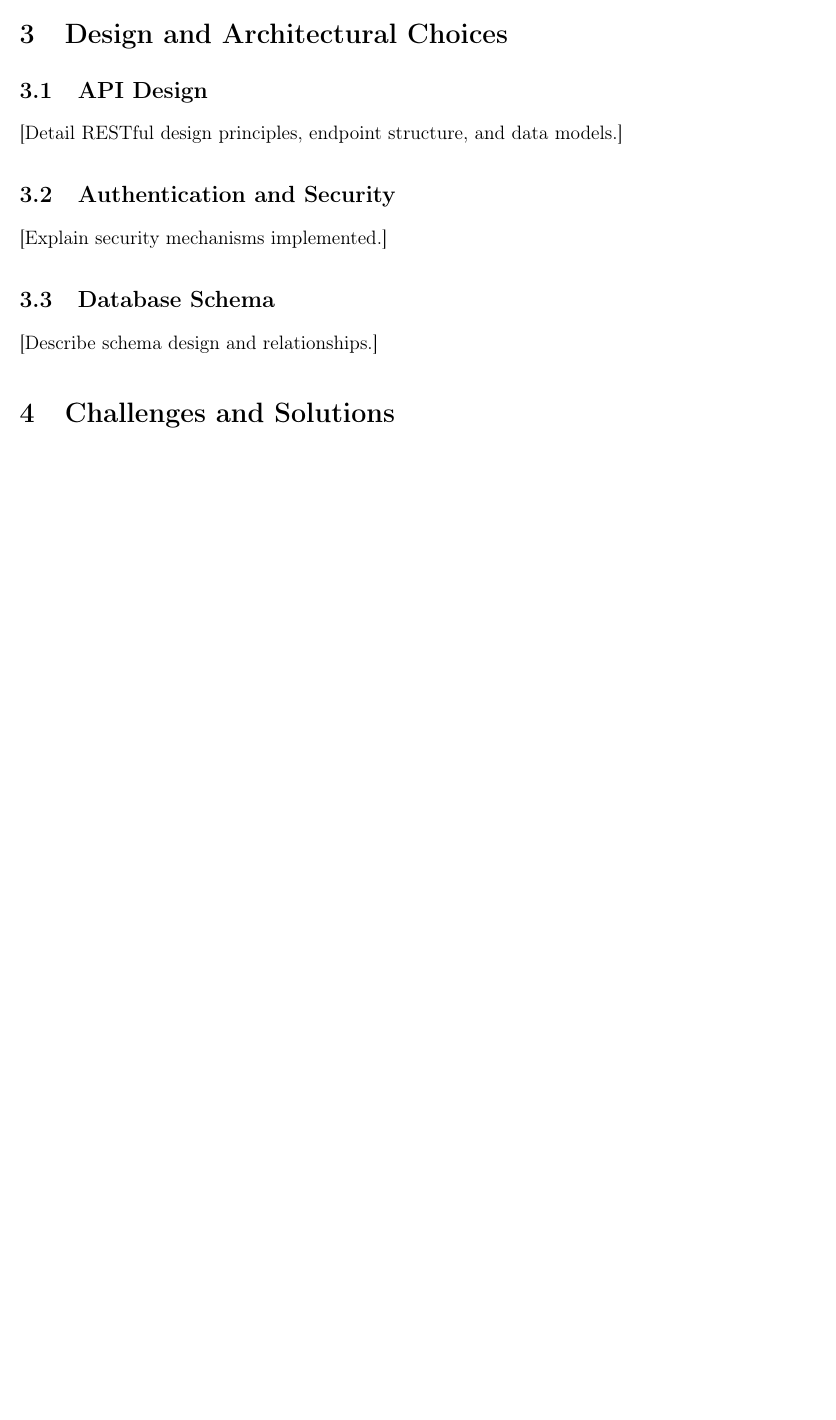
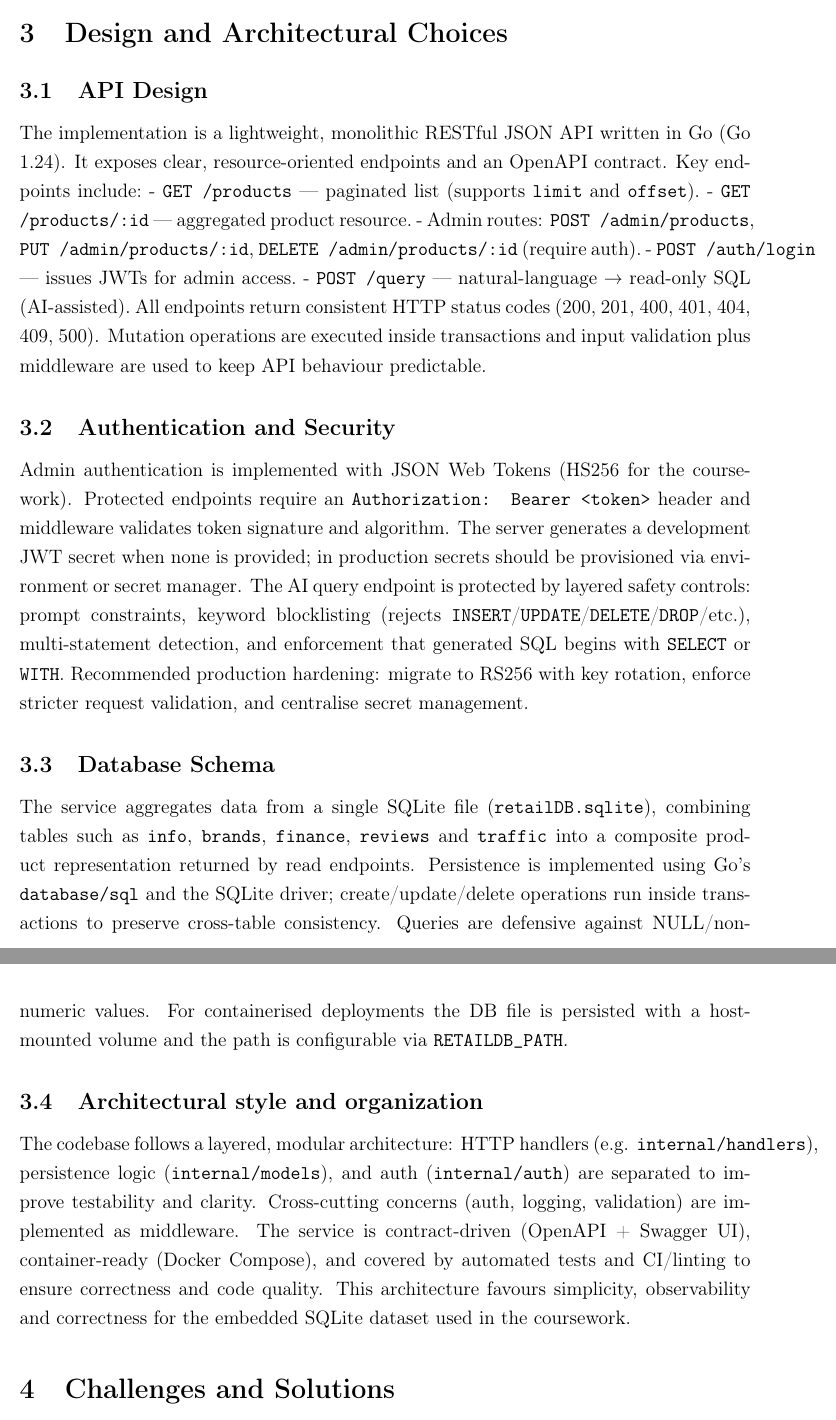
Before and after one commit to Jacksery/COMP3011-Web-Services, a LaTeX document (cwk1-report/main.tex): part of page 2 of 3 before the commit and two parts of pages 2 and 3 of 4 after it, the two joined at a grey line, cut so that both start at the same text, the shorter picture padded with empty space. Compiled offline with pdfLaTeX.

```diff
--- a/cwk1-report/main.tex
+++ b/cwk1-report/main.tex
@@ -42,13 +42,22 @@
 \section{Design and Architectural Choices}
 
 \subsection{API Design}
-[Detail RESTful design principles, endpoint structure, and data models.]
+The implementation is a lightweight, monolithic RESTful JSON API written in Go (Go 1.24). It exposes clear, resource-oriented endpoints and an OpenAPI contract. Key endpoints include:\
+- \texttt{GET /products} — paginated list (supports \texttt{limit} and \texttt{offset}).\
+- \texttt{GET /products/:id} — aggregated product resource.\
+- Admin routes: \texttt{POST /admin/products}, \texttt{PUT /admin/products/:id}, \texttt{DELETE /admin/products/:id} (require auth).\
+- \texttt{POST /auth/login} — issues JWTs for admin access.\
+- \texttt{POST /query} — natural-language → read-only SQL (AI-assisted).\
+All endpoints return consistent HTTP status codes (200, 201, 400, 401, 404, 409, 500). Mutation operations are executed inside transactions and input validation plus middleware are used to keep API behaviour predictable.
 
 \subsection{Authentication and Security}
-[Explain security mechanisms implemented.]
+Admin authentication is implemented with JSON Web Tokens (HS256 for the coursework). Protected endpoints require an \texttt{Authorization: Bearer <token>} header and middleware validates token signature and algorithm. The server generates a development JWT secret when none is provided; in production secrets should be provisioned via environment or secret manager. The AI query endpoint is protected by layered safety controls: prompt constraints, keyword blocklisting (rejects \texttt{INSERT}/\texttt{UPDATE}/\texttt{DELETE}/\texttt{DROP}/etc.), multi‑statement detection, and enforcement that generated SQL begins with \texttt{SELECT} or \texttt{WITH}. Recommended production hardening: migrate to RS256 with key rotation, enforce stricter request validation, and centralise secret management.
 
 \subsection{Database Schema}
-[Describe schema design and relationships.]
+The service aggregates data from a single SQLite file (\texttt{retailDB.sqlite}), combining tables such as \texttt{info}, \texttt{brands}, \texttt{finance}, \texttt{reviews} and \texttt{traffic} into a composite product representation returned by read endpoints. Persistence is implemented using Go's \texttt{database/sql} and the SQLite driver; create/update/delete operations run inside transactions to preserve cross-table consistency. Queries are defensive against NULL/non-numeric values. For containerised deployments the DB file is persisted with a host-mounted volume and the path is configurable via \texttt{RETAILDB\_PATH}.
+
+\subsection{Architectural style and organization}
+The codebase follows a layered, modular architecture: HTTP handlers (e.g. \texttt{internal/handlers}), persistence logic (\texttt{internal/models}), and auth (\texttt{internal/auth}) are separated to improve testability and clarity. Cross-cutting concerns (auth, logging, validation) are implemented as middleware. The service is contract-driven (OpenAPI + Swagger UI), container-ready (Docker Compose), and covered by automated tests and CI/linting to ensure correctness and code quality. This architecture favours simplicity, observability and correctness for the embedded SQLite dataset used in the coursework.
 
 \section{Challenges and Solutions}
 
```
Also changed, not shown: cwk1-report/main.tex (16 more changed lines).
